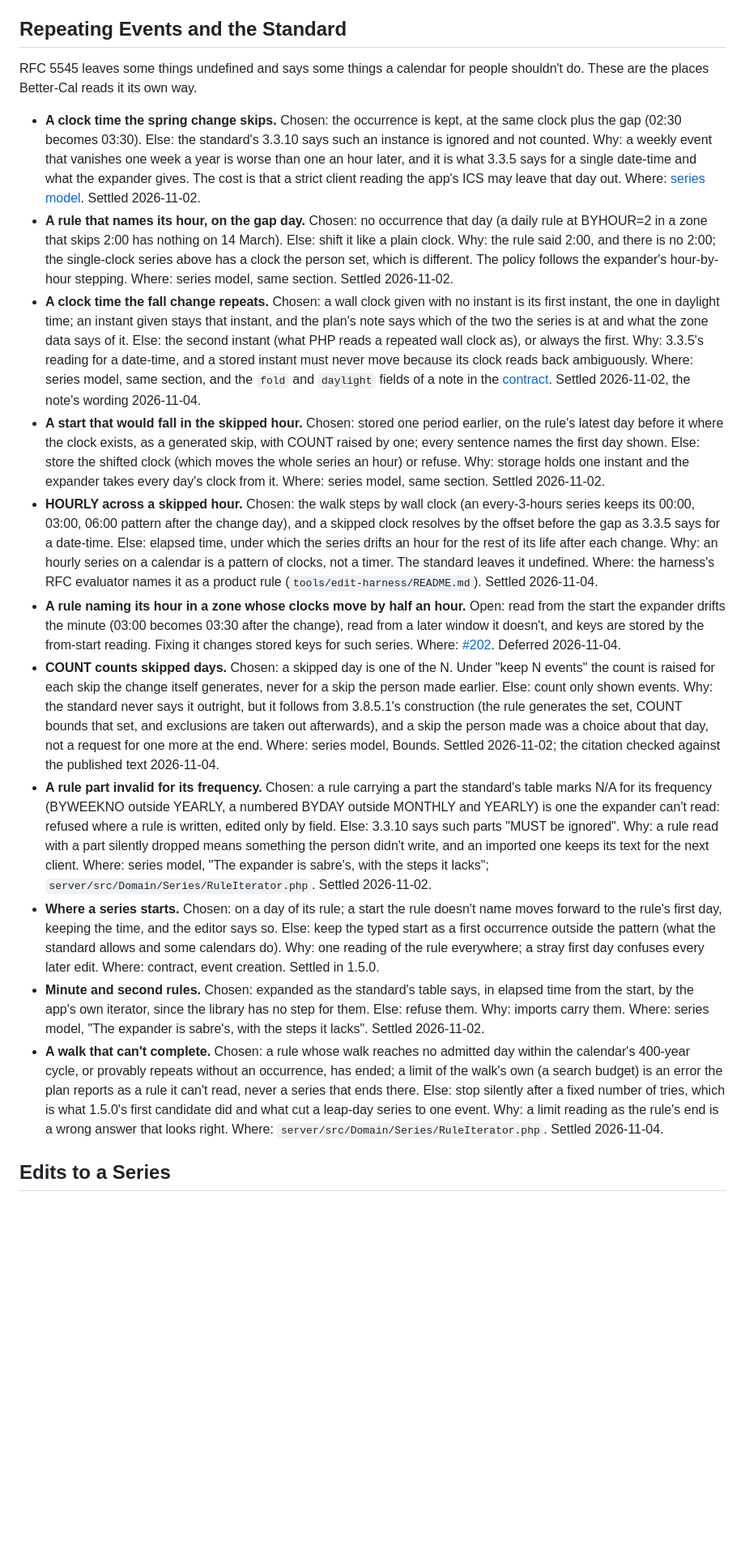
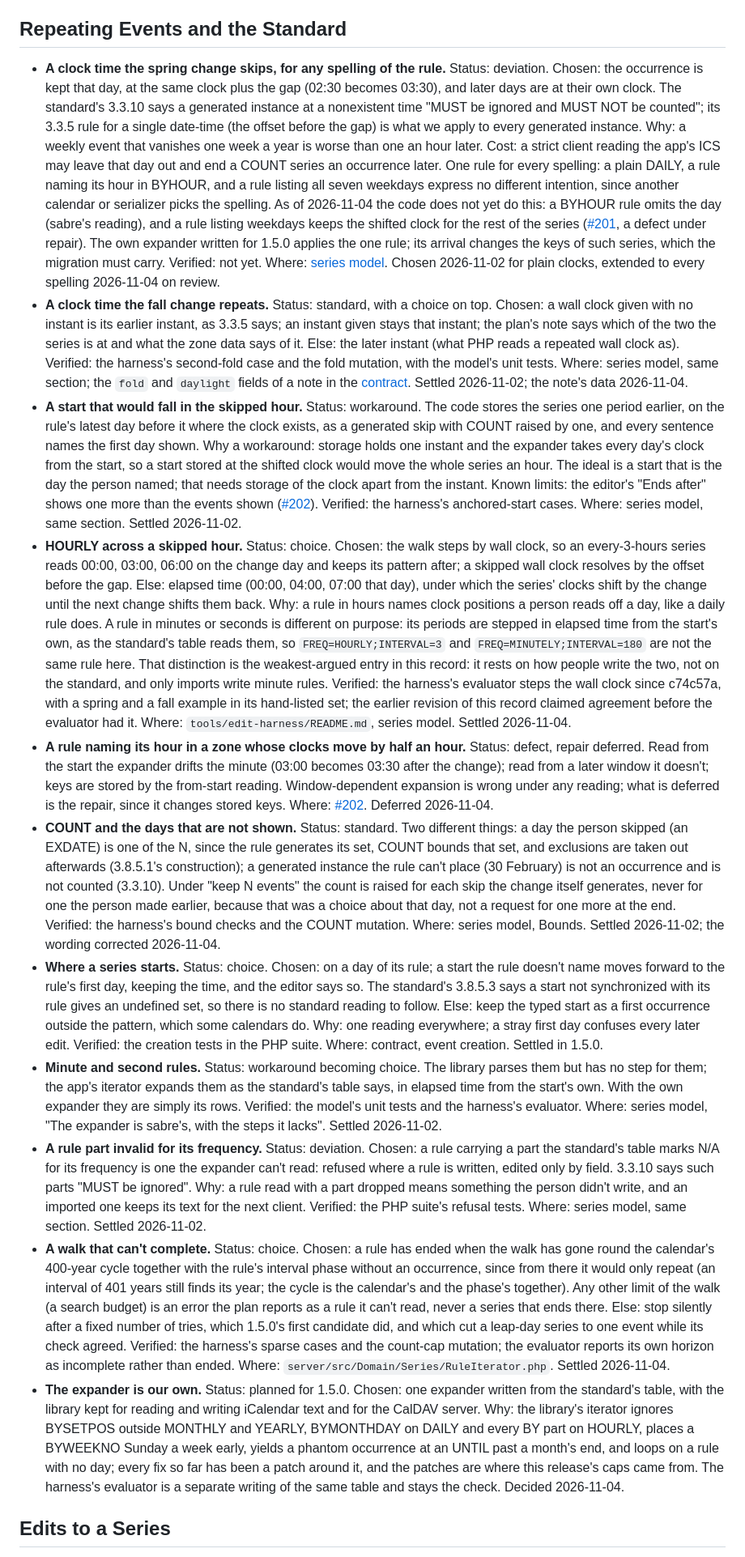
Before and after one commit to Oshyan/better-cal, a Markdown page: docs/design/decisions.md, the part around one of its changes. Shown at 81% size. Rendered like a GitHub page; blank space fills up the shorter version.

```diff
--- a/docs/design/decisions.md
+++ b/docs/design/decisions.md
@@ -8,19 +18,17 @@ Two principles behind most of the entries below. A change previews its consequen
 
 ## Repeating Events and the Standard
 
-RFC 5545 leaves some things undefined and says some things a calendar for people shouldn't do. These are the places Better-Cal reads it its own way.
-
-- **A clock time the spring change skips.** Chosen: the occurrence is kept, at the same clock plus the gap (02:30 becomes 03:30). Else: the standard's 3.3.10 says such an instance is ignored and not counted. Why: a weekly event that vanishes one week a year is worse than one an hour later, and it is what 3.3.5 says for a single date-time and what the expander gives. The cost is that a strict client reading the app's ICS may leave that day out. Where: [series model](series-model.md#zones-dst-and-all-day-days). Settled 2026-11-02.
-- **A rule that names its hour, on the gap day.** Chosen: no occurrence that day (a daily rule at BYHOUR=2 in a zone that skips 2:00 has nothing on 14 March). Else: shift it like a plain clock. Why: the rule said 2:00, and there is no 2:00; the single-clock series above has a clock the person set, which is different. The policy follows the expander's hour-by-hour stepping. Where: series model, same section. Settled 2026-11-02.
-- **A clock time the fall change repeats.** Chosen: a wall clock given with no instant is its first instant, the one in daylight time; an instant given stays that instant, and the plan's note says which of the two the series is at and what the zone data says of it. Else: the second instant (what PHP reads a repeated wall clock as), or always the first. Why: 3.3.5's reading for a date-time, and a stored instant must never move because its clock reads back ambiguously. Where: series model, same section, and the `fold` and `daylight` fields of a note in the [contract](../api-contract.md). Settled 2026-11-02, the note's wording 2026-11-04.
-- **A start that would fall in the skipped hour.** Chosen: stored one period earlier, on the rule's latest day before it where the clock exists, as a generated skip, with COUNT raised by one; every sentence names the first day shown. Else: store the shifted clock (which moves the whole series an hour) or refuse. Why: storage holds one instant and the expander takes every day's clock from it. Where: series model, same section. Settled 2026-11-02.
-- **HOURLY across a skipped hour.** Chosen: the walk steps by wall clock (an every-3-hours series keeps its 00:00, 03:00, 06:00 pattern after the change day), and a skipped clock resolves by the offset before the gap as 3.3.5 says for a date-time. Else: elapsed time, under which the series drifts an hour for the rest of its life after each change. Why: an hourly series on a calendar is a pattern of clocks, not a timer. The standard leaves it undefined. Where: the harness's RFC evaluator names it as a product rule (`tools/edit-harness/README.md`). Settled 2026-11-04.
-- **A rule naming its hour in a zone whose clocks move by half an hour.** Open: read from the start the expander drifts the minute (03:00 becomes 03:30 after the change), read from a later window it doesn't, and keys are stored by the from-start reading. Fixing it changes stored keys for such series. Where: [#202](https://github.com/Oshyan/better-cal/issues/202). Deferred 2026-11-04.
-- **COUNT counts skipped days.** Chosen: a skipped day is one of the N. Under "keep N events" the count is raised for each skip the change itself generates, never for a skip the person made earlier. Else: count only shown events. Why: the standard never says it outright, but it follows from 3.8.5.1's construction (the rule generates the set, COUNT bounds that set, and exclusions are taken out afterwards), and a skip the person made was a choice about that day, not a request for one more at the end. Where: series model, Bounds. Settled 2026-11-02; the citation checked against the published text 2026-11-04.
-- **A rule part invalid for its frequency.** Chosen: a rule carrying a part the standard's table marks N/A for its frequency (BYWEEKNO outside YEARLY, a numbered BYDAY outside MONTHLY and YEARLY) is one the expander can't read: refused where a rule is written, edited only by field. Else: 3.3.10 says such parts "MUST be ignored". Why: a rule read with a part silently dropped means something the person didn't write, and an imported one keeps its text for the next client. Where: series model, "The expander is sabre's, with the steps it lacks"; `server/src/Domain/Series/RuleIterator.php`. Settled 2026-11-02.
-- **Where a series starts.** Chosen: on a day of its rule; a start the rule doesn't name moves forward to the rule's first day, keeping the time, and the editor says so. Else: keep the typed start as a first occurrence outside the pattern (what the standard allows and some calendars do). Why: one reading of the rule everywhere; a stray first day confuses every later edit. Where: contract, event creation. Settled in 1.5.0.
-- **Minute and second rules.** Chosen: expanded as the standard's table says, in elapsed time from the start, by the app's own iterator, since the library has no step for them. Else: refuse them. Why: imports carry them. Where: series model, "The expander is sabre's, with the steps it lacks". Settled 2026-11-02.
-- **A walk that can't complete.** Chosen: a rule whose walk reaches no admitted day within the calendar's 400-year cycle, or provably repeats without an occurrence, has ended; a limit of the walk's own (a search budget) is an error the plan reports as a rule it can't read, never a series that ends there. Else: stop silently after a fixed number of tries, which is what 1.5.0's first candidate did and what cut a leap-day series to one event. Why: a limit reading as the rule's end is a wrong answer that looks right. Where: `server/src/Domain/Series/RuleIterator.php`. Settled 2026-11-04.
+- **A clock time the spring change skips, for any spelling of the rule.** Status: deviation. Chosen: the occurrence is kept that day, at the same clock plus the gap (02:30 becomes 03:30), and later days are at their own clock. The standard's 3.3.10 says a generated instance at a nonexistent time "MUST be ignored and MUST NOT be counted"; its 3.3.5 rule for a single date-time (the offset before the gap) is what we apply to every generated instance. Why: a weekly event that vanishes one week a year is worse than one an hour later. Cost: a strict client reading the app's ICS may leave that day out and end a COUNT series an occurrence later. One rule for every spelling: a plain DAILY, a rule naming its hour in BYHOUR, and a rule listing all seven weekdays express no different intention, since another calendar or serializer picks the spelling. As of 2026-11-04 the code does not yet do this: a BYHOUR rule omits the day (sabre's reading), and a rule listing weekdays keeps the shifted clock for the rest of the series ([#201](https://github.com/Oshyan/better-cal/issues/201), a defect under repair). The own expander written for 1.5.0 applies the one rule; its arrival changes the keys of such series, which the migration must carry. Verified: not yet. Where: [series model](series-model.md#zones-dst-and-all-day-days). Chosen 2026-11-02 for plain clocks, extended to every spelling 2026-11-04 on review.
+- **A clock time the fall change repeats.** Status: standard, with a choice on top. Chosen: a wall clock given with no instant is its earlier instant, as 3.3.5 says; an instant given stays that instant; the plan's note says which of the two the series is at and what the zone data says of it. Else: the later instant (what PHP reads a repeated wall clock as). Verified: the harness's second-fold case and the fold mutation, with the model's unit tests. Where: series model, same section; the `fold` and `daylight` fields of a note in the [contract](../api-contract.md). Settled 2026-11-02; the note's data 2026-11-04.
+- **A start that would fall in the skipped hour.** Status: workaround. The code stores the series one period earlier, on the rule's latest day before it where the clock exists, as a generated skip with COUNT raised by one, and every sentence names the first day shown. Why a workaround: storage holds one instant and the expander takes every day's clock from the start, so a start stored at the shifted clock would move the whole series an hour. The ideal is a start that is the day the person named; that needs storage of the clock apart from the instant. Known limits: the editor's "Ends after" shows one more than the events shown ([#202](https://github.com/Oshyan/better-cal/issues/202)). Verified: the harness's anchored-start cases. Where: series model, same section. Settled 2026-11-02.
+- **HOURLY across a skipped hour.** Status: choice. Chosen: the walk steps by wall clock, so an every-3-hours series reads 00:00, 03:00, 06:00 on the change day and keeps its pattern after; a skipped wall clock resolves by the offset before the gap. Else: elapsed time (00:00, 04:00, 07:00 that day), under which the series' clocks shift by the change until the next change shifts them back. Why: a rule in hours names clock positions a person reads off a day, like a daily rule does. A rule in minutes or seconds is different on purpose: its periods are stepped in elapsed time from the start's own, as the standard's table reads them, so `FREQ=HOURLY;INTERVAL=3` and `FREQ=MINUTELY;INTERVAL=180` are not the same rule here. That distinction is the weakest-argued entry in this record: it rests on how people write the two, not on the standard, and only imports write minute rules. Verified: the harness's evaluator steps the wall clock since c74c57a, with a spring and a fall example in its hand-listed set; the earlier revision of this record claimed agreement before the evaluator had it. Where: `tools/edit-harness/README.md`, series model. Settled 2026-11-04.
+- **A rule naming its hour in a zone whose clocks move by half an hour.** Status: defect, repair deferred. Read from the start the expander drifts the minute (03:00 becomes 03:30 after the change); read from a later window it doesn't; keys are stored by the from-start reading. Window-dependent expansion is wrong under any reading; what is deferred is the repair, since it changes stored keys. Where: [#202](https://github.com/Oshyan/better-cal/issues/202). Deferred 2026-11-04.
+- **COUNT and the days that are not shown.** Status: standard. Two different things: a day the person skipped (an EXDATE) is one of the N, since the rule generates its set, COUNT bounds that set, and exclusions are taken out afterwards (3.8.5.1's construction); a generated instance the rule can't place (30 February) is not an occurrence and is not counted (3.3.10). Under "keep N events" the count is raised for each skip the change itself generates, never for one the person made earlier, because that was a choice about that day, not a request for one more at the end. Verified: the harness's bound checks and the COUNT mutation. Where: series model, Bounds. Settled 2026-11-02; the wording corrected 2026-11-04.
+- **Where a series starts.** Status: choice. Chosen: on a day of its rule; a start the rule doesn't name moves forward to the rule's first day, keeping the time, and the editor says so. The standard's 3.8.5.3 says a start not synchronized with its rule gives an undefined set, so there is no standard reading to follow. Else: keep the typed start as a first occurrence outside the pattern, which some calendars do. Why: one reading everywhere; a stray first day confuses every later edit. Verified: the creation tests in the PHP suite. Where: contract, event creation. Settled in 1.5.0.
+- **Minute and second rules.** Status: workaround becoming choice. The library parses them but has no step for them; the app's iterator expands them as the standard's table says, in elapsed time from the start's own. With the own expander they are simply its rows. Verified: the model's unit tests and the harness's evaluator. Where: series model, "The expander is sabre's, with the steps it lacks". Settled 2026-11-02.
+- **A rule part invalid for its frequency.** Status: deviation. Chosen: a rule carrying a part the standard's table marks N/A for its frequency is one the expander can't read: refused where a rule is written, edited only by field. 3.3.10 says such parts "MUST be ignored". Why: a rule read with a part dropped means something the person didn't write, and an imported one keeps its text for the next client. Verified: the PHP suite's refusal tests. Where: series model, same section. Settled 2026-11-02.
+- **A walk that can't complete.** Status: choice. Chosen: a rule has ended when the walk has gone round the calendar's 400-year cycle together with the rule's interval phase without an occurrence, since from there it would only repeat (an interval of 401 years still finds its year; the cycle is the calendar's and the phase's together). Any other limit of the walk (a search budget) is an error the plan reports as a rule it can't read, never a series that ends there. Else: stop silently after a fixed number of tries, which 1.5.0's first candidate did, and which cut a leap-day series to one event while its check agreed. Verified: the harness's sparse cases and the count-cap mutation; the evaluator reports its own horizon as incomplete rather than ended. Where: `server/src/Domain/Series/RuleIterator.php`. Settled 2026-11-04.
+- **The expander is our own.** Status: planned for 1.5.0. Chosen: one expander written from the standard's table, with the library kept for reading and writing iCalendar text and for the CalDAV server. Why: the library's iterator ignores BYSETPOS outside MONTHLY and YEARLY, BYMONTHDAY on DAILY and every BY part on HOURLY, places a BYWEEKNO Sunday a week early, yields a phantom occurrence at an UNTIL past a month's end, and loops on a rule with no day; every fix so far has been a patch around it, and the patches are where this release's caps came from. The harness's evaluator is a separate writing of the same table and stays the check. Decided 2026-11-04.
 
 ## Edits to a Series
 
```
Also changed, not shown: other parts of docs/design/decisions.md (+59 -49 lines).
